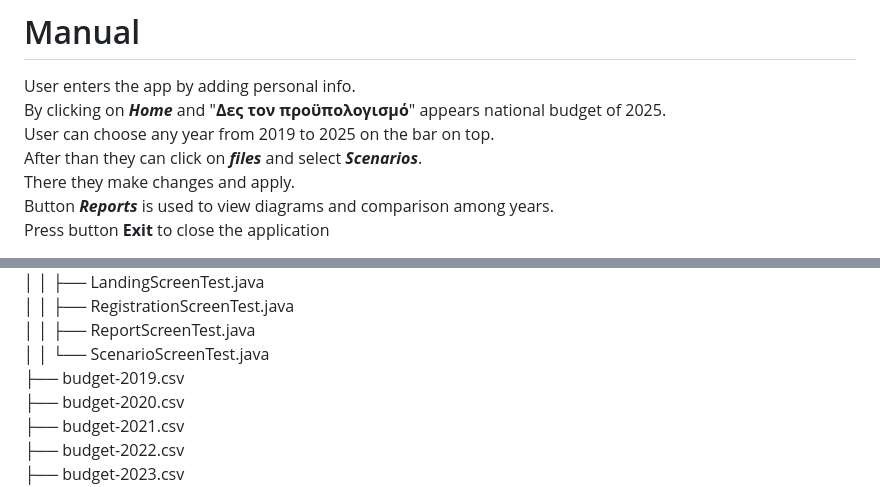
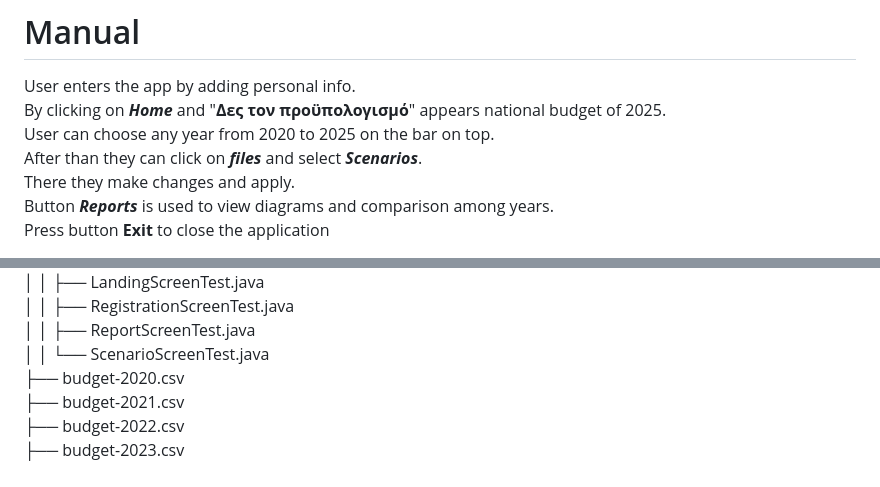
Before and after one commit to AndrianaLiadi/StateBudget, a Markdown page: README.md, 2 parts joined by grey strips. GitHub-like rendering.

Commit message:
Fix year range and format in README
Updated the year range in the manual section and adjusted the file list formatting.

```diff
--- a/README.md
+++ b/README.md
@@ -11,7 +11,7 @@ The purpose of this applicattion is to encourage people to study the state budge
 # Manual
  User enters the app by adding personal info.
 	By clicking on ***Home*** and "**Δες τον προϋπολογισμό**" appears national budget of 2025.
- User can choose any year from 2019 to 2025 on the bar on top.
+ User can choose any year from 2020 to 2025 on the bar on top.
 	After than they can click on ***files*** and select ***Scenarios***.
  There they make changes and apply.
  Button ***Reports*** is used to view diagrams and comparison among years.
@@ -169,7 +169,6 @@ file **.gitignore** where target and class files are saved to avoid conflicts
  │  │   ├── RegistrationScreenTest.java
  │  │   ├── ReportScreenTest.java
  │  │   └── ScenarioScreenTest.java
- ├── budget-2019.csv
  ├── budget-2020.csv
  ├── budget-2021.csv
  ├── budget-2022.csv
```
